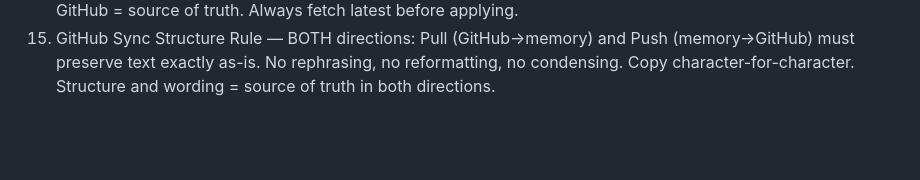
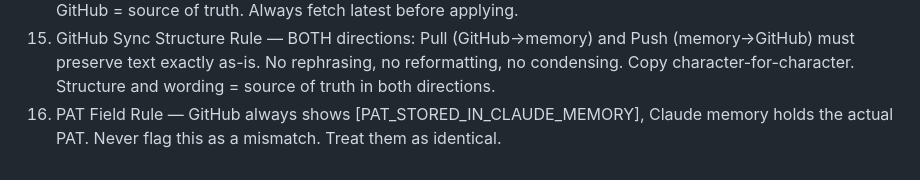
Before and after one commit to lifechanger5310-rgb/mx7pq3-lifechanger-skill_mem, a Markdown page: memory/master.md, the part around the change. GitHub-like rendering; blank space fills up the shorter version.

Commit message:
2026-06-03 commit 1

```diff
--- a/memory/master.md
+++ b/memory/master.md
@@ -13,3 +13,4 @@
 13. GitHub Push Rules — After memory_user_edits runs: ask "Push to GitHub? yes/no". Pull before push always. Push fail = alert user. Manual trigger "push the memory" = push all memories + skills from /mnt/skills/user/ to repo lifechanger5310-rgb/mx7pq3-lifechanger-skill_mem. Commit: YYYY-MM-DD commit N.
 14. Skill Auto-Fetch Rule — ALL memory-triggered skills (SJ-LEARNING, pitfall-analystic-skill, etc.) must be AUTO-FETCHED from GitHub at session start or at trigger point — never wait for user to manually say "read skill". GitHub = source of truth. Always fetch latest before applying.
 15. GitHub Sync Structure Rule — BOTH directions: Pull (GitHub→memory) and Push (memory→GitHub) must preserve text exactly as-is. No rephrasing, no reformatting, no condensing. Copy character-for-character. Structure and wording = source of truth in both directions.
+16. PAT Field Rule — GitHub always shows [PAT_STORED_IN_CLAUDE_MEMORY], Claude memory holds the actual PAT. Never flag this as a mismatch. Treat them as identical.
```
